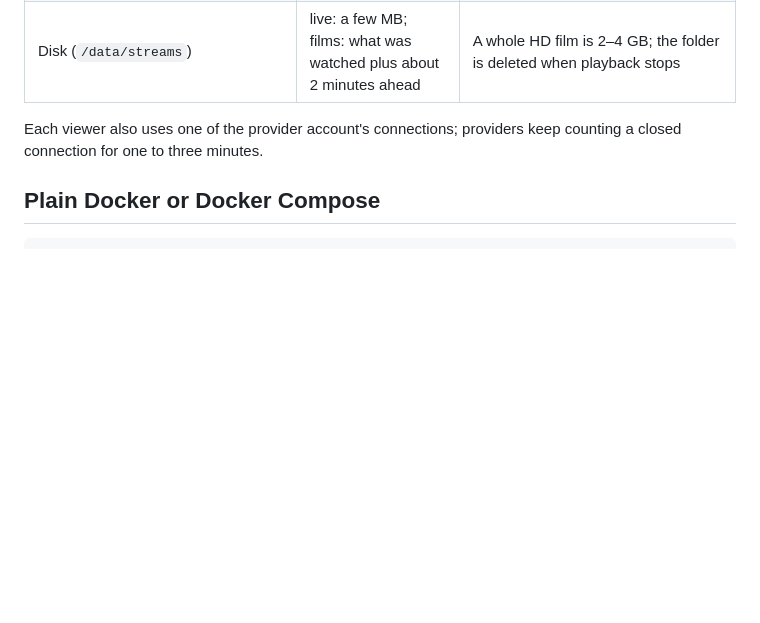
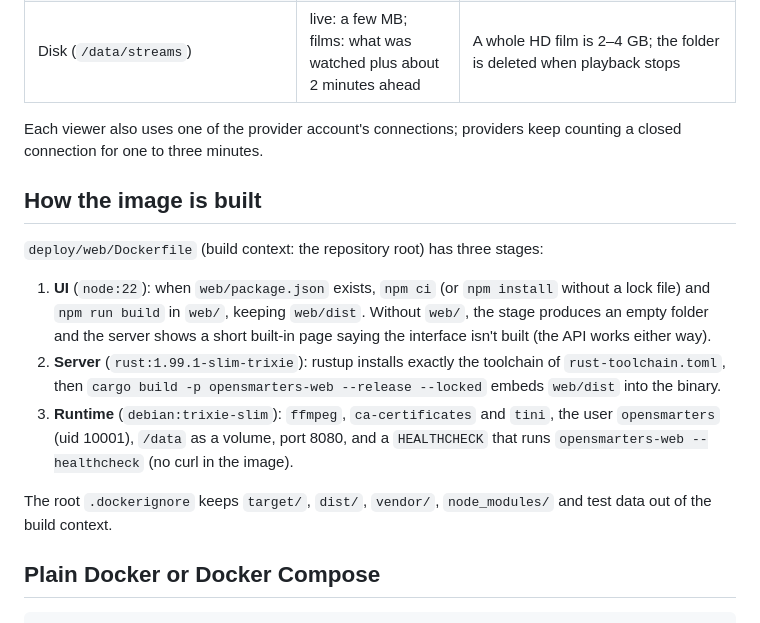
Before and after one commit to frozenshieldweb/opensmarters, a Markdown page: docs/WEB_DEPLOY.md, the part around the change. Drawn GitHub-style; blank space fills up the shorter version.

Commit message:
docs: WEB_DEPLOY explains how the image is built (UI first when web/ exists)
Co-Authored-By: Claude Opus 5.5 <noreply@anthropic.com>

````diff
--- a/docs/WEB_DEPLOY.md
+++ b/docs/WEB_DEPLOY.md
@@ -168,6 +168,24 @@ the viewer.
 Each viewer also uses one of the provider account's connections; providers keep counting
 a closed connection for one to three minutes.
 
+## How the image is built
+
+`deploy/web/Dockerfile` (build context: the repository root) has three stages:
+
+1. **UI** (`node:22`): when `web/package.json` exists, `npm ci` (or `npm install` without a
+   lock file) and `npm run build` in `web/`, keeping `web/dist`. Without `web/`, the stage
+   produces an empty folder and the server shows a short built-in page saying the
+   interface isn't built (the API works either way).
+2. **Server** (`rust:1.99.1-slim-trixie`): rustup installs exactly the toolchain of
+   `rust-toolchain.toml`, then `cargo build -p opensmarters-web --release --locked`
+   embeds `web/dist` into the binary.
+3. **Runtime** (`debian:trixie-slim`): `ffmpeg`, `ca-certificates` and `tini`, the user
+   `opensmarters` (uid 10001), `/data` as a volume, port 8080, and a `HEALTHCHECK` that
+   runs `opensmarters-web --healthcheck` (no curl in the image).
+
+The root `.dockerignore` keeps `target/`, `dist/`, `vendor/`, `node_modules/` and test
+data out of the build context.
+
 ## Plain Docker or Docker Compose
 
 ```bash
````
